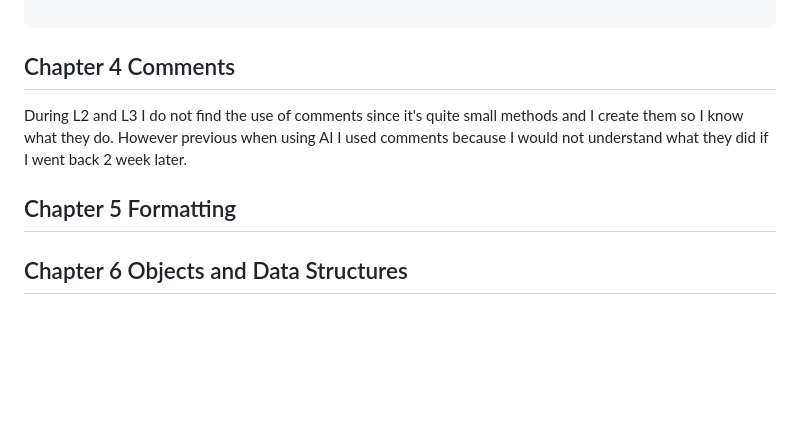
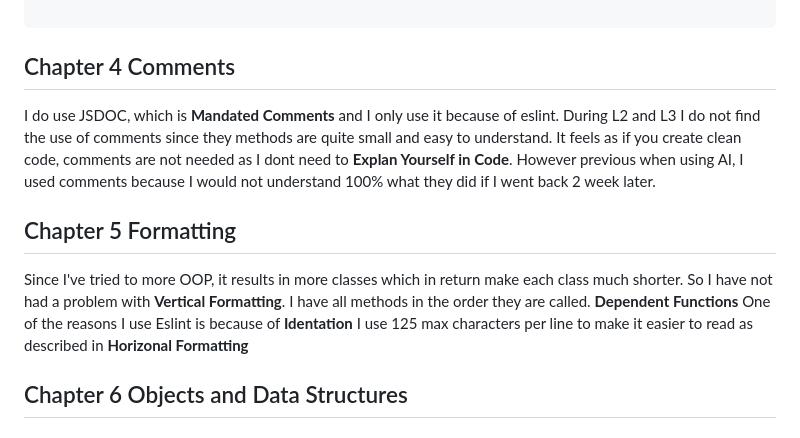
Before and after one commit to vikric/1DV610-L3, a Markdown page: reflection.md, the part around one of its changes. GitHub-like rendering; blank space fills up the shorter version.

Commit message:
Update reflection

````diff
--- a/reflection.md
+++ b/reflection.md
@@ -56,11 +63,20 @@ unfortunately it's hard to create **Meaningful Names** when using **Flag Argumen
 ```
 
 ## Chapter 4 Comments
+I do use JSDOC, which is **Mandated Comments** and I only use it because of eslint.
+During L2 and L3 I do not find the use of comments since they methods are quite small and easy to understand. It feels as if
+you create clean code, comments are not needed as I dont need to **Explan Yourself in Code**.
+However previous when using AI, I used comments because I would not understand 100% what they did
+if I went back 2 week later.
 
-During L2 and L3 I do not find the use of comments since it's quite small methods and I create them so I know what they do.
-However previous when using AI I used comments because I would not understand what they did if I went back 2 week later.
 
 ## Chapter 5 Formatting
+
+Since I've tried to more OOP, it results in more classes which in return make each class much shorter. So I have not
+had a problem with **Vertical Formatting**.
+I have all methods in the order they are called. **Dependent Functions**
+One of the reasons I use Eslint is because of **Identation**
+I use 125 max characters per line to make it easier to read as described in **Horizonal Formatting**
 
 ## Chapter 6 Objects and Data Structures
 
````
Also changed, not shown: other parts of reflection.md (+11 -4 lines).
